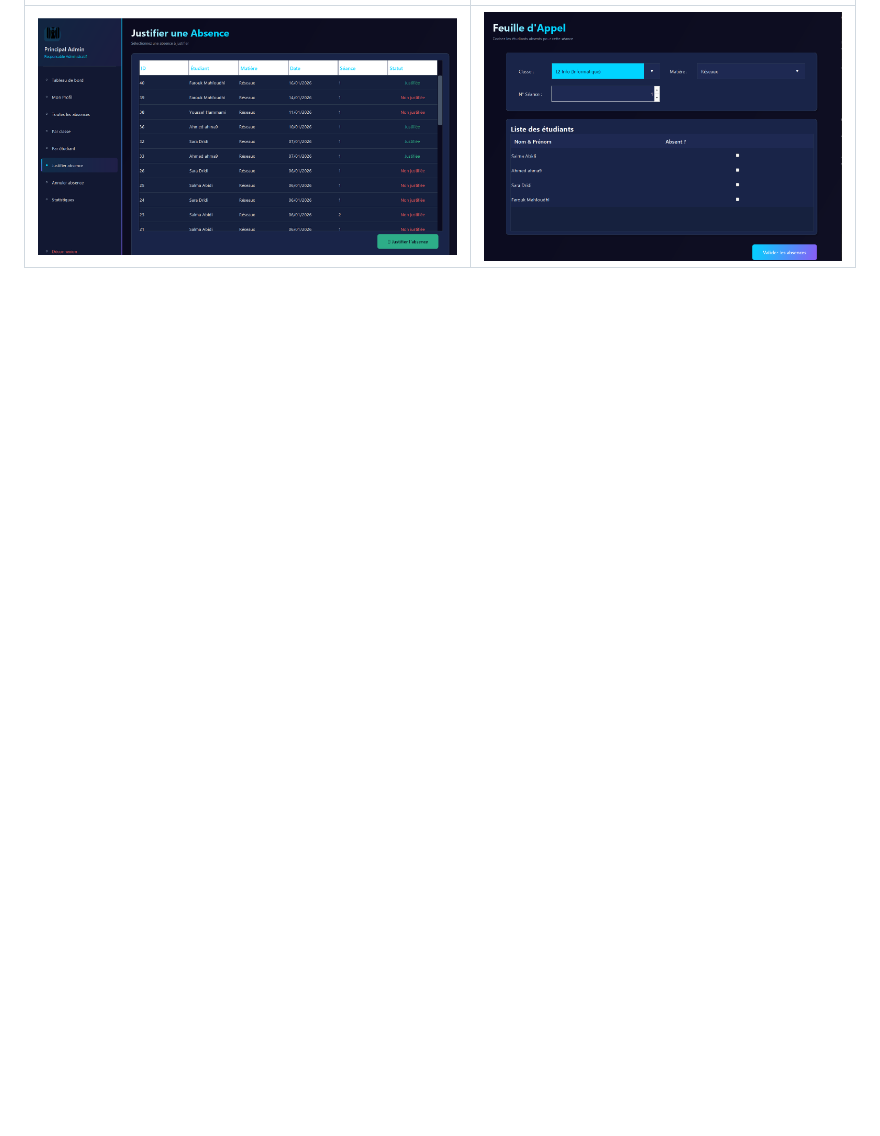
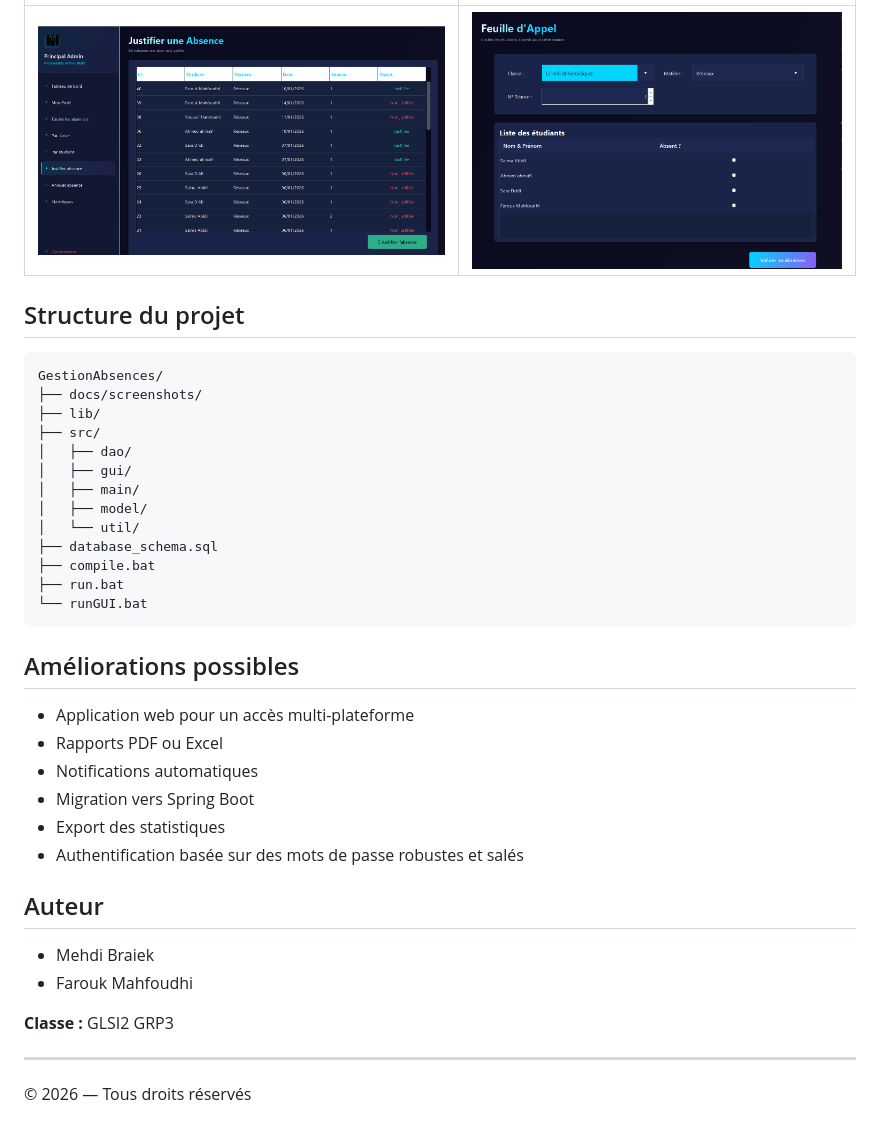
Before and after one commit to mahdi-braiek/GestionAbsences, a Markdown page: README.md, the part around one of its changes. GitHub-like rendering; blank space fills up the shorter version.

````diff
--- a/README.md
+++ b/README.md
@@ -95,2 +159,40 @@ Ces comptes sont réservés aux environnements locaux de démonstration. Remplac
 |---|---|
-| ![Gestion des absences](docs/screenshots/gestion-absences.png) | ![Enregistrer une absence](docs/screenshots/enregistrer-absence.png) |
+| ![Gestion des absences](docs/screenshots/gestion-absences.png) | ![Enregistrement d'une absence](docs/screenshots/enregistrer-absence.png) |
+
+## Structure du projet
+
+```text
+GestionAbsences/
+├── docs/screenshots/
+├── lib/
+├── src/
+│   ├── dao/
+│   ├── gui/
+│   ├── main/
+│   ├── model/
+│   └── util/
+├── database_schema.sql
+├── compile.bat
+├── run.bat
+└── runGUI.bat
+```
+
+## Améliorations possibles
+
+- Application web pour un accès multi-plateforme
+- Rapports PDF ou Excel
+- Notifications automatiques
+- Migration vers Spring Boot
+- Export des statistiques
+- Authentification basée sur des mots de passe robustes et salés
+
+## Auteur
+
+- Mehdi Braiek
+- Farouk Mahfoudhi
+
+**Classe :** GLSI2 GRP3
+
+---
+
+© 2026 — Tous droits réservés
````
Also changed, not shown: other parts of README.md (+93 -29 lines), docs/screenshots/class-diagram.png (added), docs/screenshots/use-cases.png (added).
